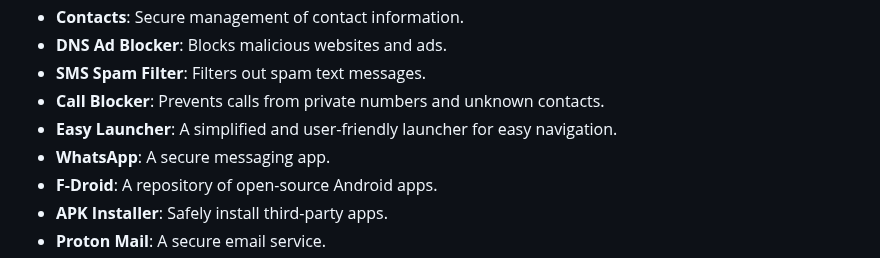
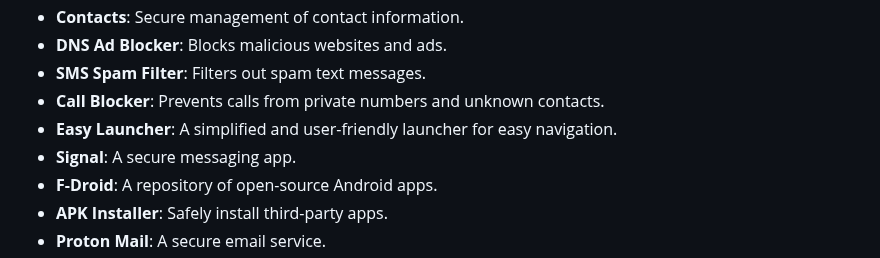
Before and after one commit to seniorsec/seniorsec.github.io, a Markdown page: greenpaper.md, the part around the change. Rendered like a GitHub page.

```diff
--- a/greenpaper.md
+++ b/greenpaper.md
@@ -34,7 +34,7 @@ As the world becomes more reliant on technology, senior citizens are faced with
 - **SMS Spam Filter**: Filters out spam text messages.
 - **Call Blocker**: Prevents calls from private numbers and unknown contacts.
 - **Easy Launcher**: A simplified and user-friendly launcher for easy navigation.
-- **WhatsApp**: A secure messaging app.
+- **Signal**: A secure messaging app.
 - **F-Droid**: A repository of open-source Android apps.
 - **APK Installer**: Safely install third-party apps.
 - **Proton Mail**: A secure email service.
```
